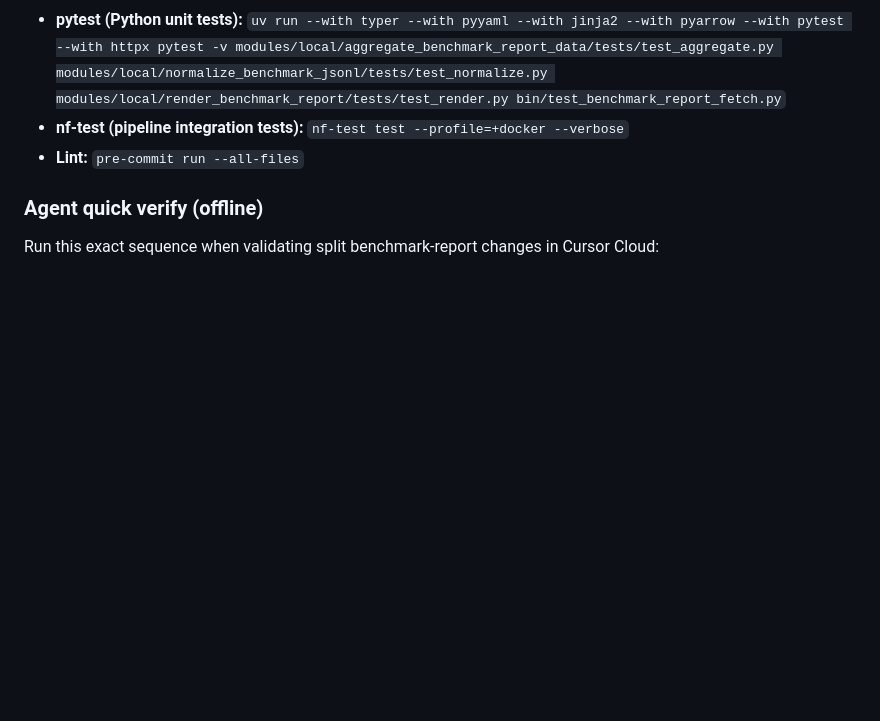
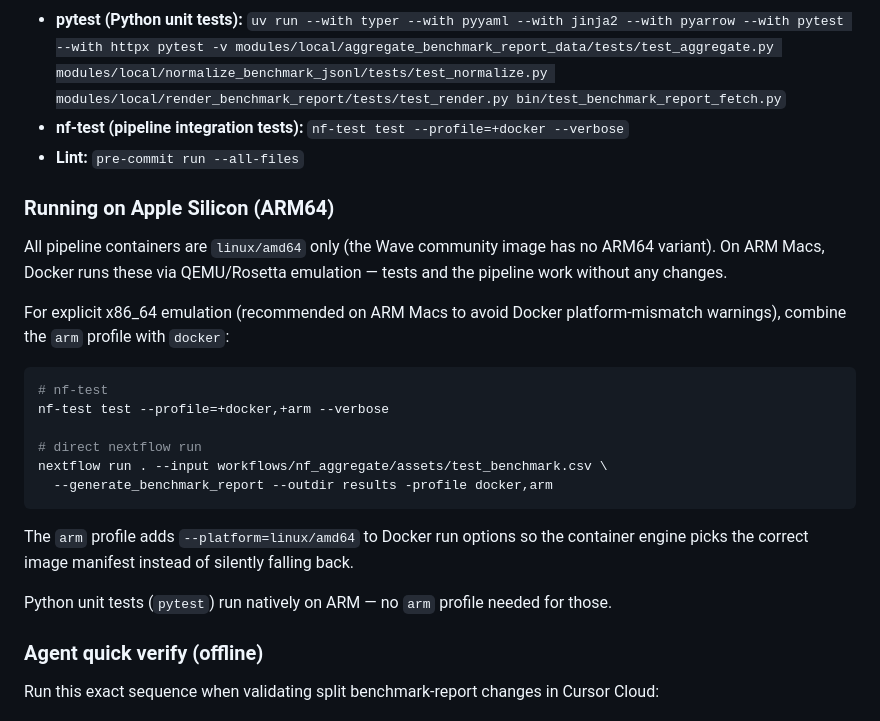
Before and after one commit to seqeralabs/nf-aggregate, a Markdown page: AGENTS.md, the part around the change. Drawn GitHub-style; blank space fills up the shorter version.

Commit message:
📝 docs(agents): document ARM64 (Apple Silicon) testing workflow
All containers are linux/amd64 only; they run via QEMU emulation on ARM
Macs. Add a dedicated section explaining the `arm` profile and when to
use it to avoid Docker platform-mismatch warnings.

Co-Authored-By: Claude Sonnet 4.6 (1M context) <noreply@anthropic.com>

````diff
--- a/AGENTS.md
+++ b/AGENTS.md
@@ -80,6 +80,25 @@ uv run --with typer --with pyyaml \
 - **nf-test (pipeline integration tests):** `nf-test test --profile=+docker --verbose`
 - **Lint:** `pre-commit run --all-files`
 
+### Running on Apple Silicon (ARM64)
+
+All pipeline containers are `linux/amd64` only (the Wave community image has no ARM64 variant). On ARM Macs, Docker runs these via QEMU/Rosetta emulation — tests and the pipeline work without any changes.
+
+For explicit x86_64 emulation (recommended on ARM Macs to avoid Docker platform-mismatch warnings), combine the `arm` profile with `docker`:
+
+```bash
+# nf-test
+nf-test test --profile=+docker,+arm --verbose
+
+# direct nextflow run
+nextflow run . --input workflows/nf_aggregate/assets/test_benchmark.csv \
+  --generate_benchmark_report --outdir results -profile docker,arm
+```
+
+The `arm` profile adds `--platform=linux/amd64` to Docker run options so the container engine picks the correct image manifest instead of silently falling back.
+
+Python unit tests (`pytest`) run natively on ARM — no `arm` profile needed for those.
+
 ### Agent quick verify (offline)
 
 Run this exact sequence when validating split benchmark-report changes in Cursor Cloud:
````
